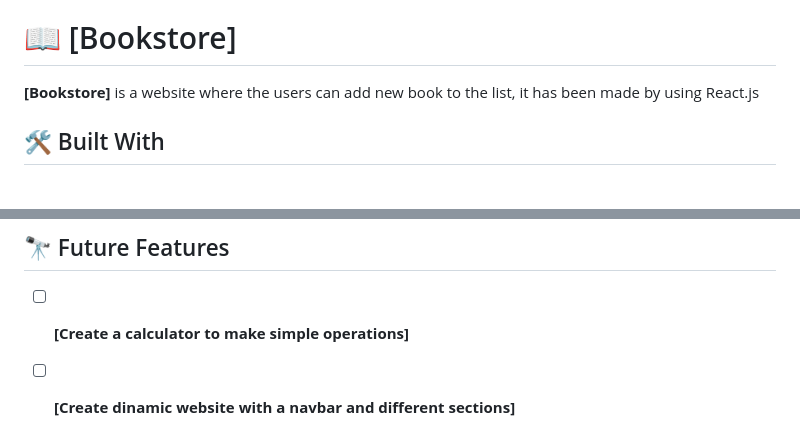
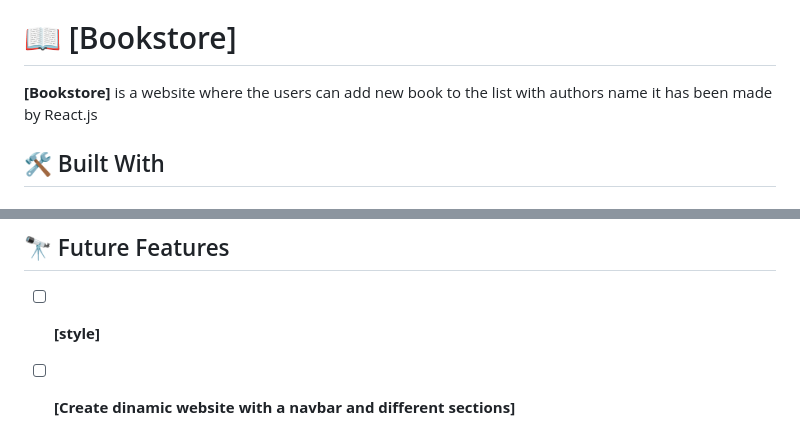
Before and after one commit to maherramadan78/Bookstore, a Markdown page: README.md, 2 parts joined by grey strips. Rendered like a GitHub page.

```diff
--- a/README.md
+++ b/README.md
@@ -41,7 +41,7 @@
 
 <a name="about-project"></a>
 <!-- PROJECT DESCRIPTION -->
-**[Bookstore]** is a website where the users can add new book to the list, it has been made by using React.js
+**[Bookstore]** is a website where the users can add new book to the list with authors name it has been made by React.js
 
 
 
@@ -132,7 +132,7 @@ Run these commands:
 ## 🔭 Future Features <a name="future-features"></a>
 
 
-- [ ] **[Create a calculator to make simple operations]**
+- [ ] **[style]**
 - [ ] **[Create dinamic website with a navbar and different sections]**
 
 
```
